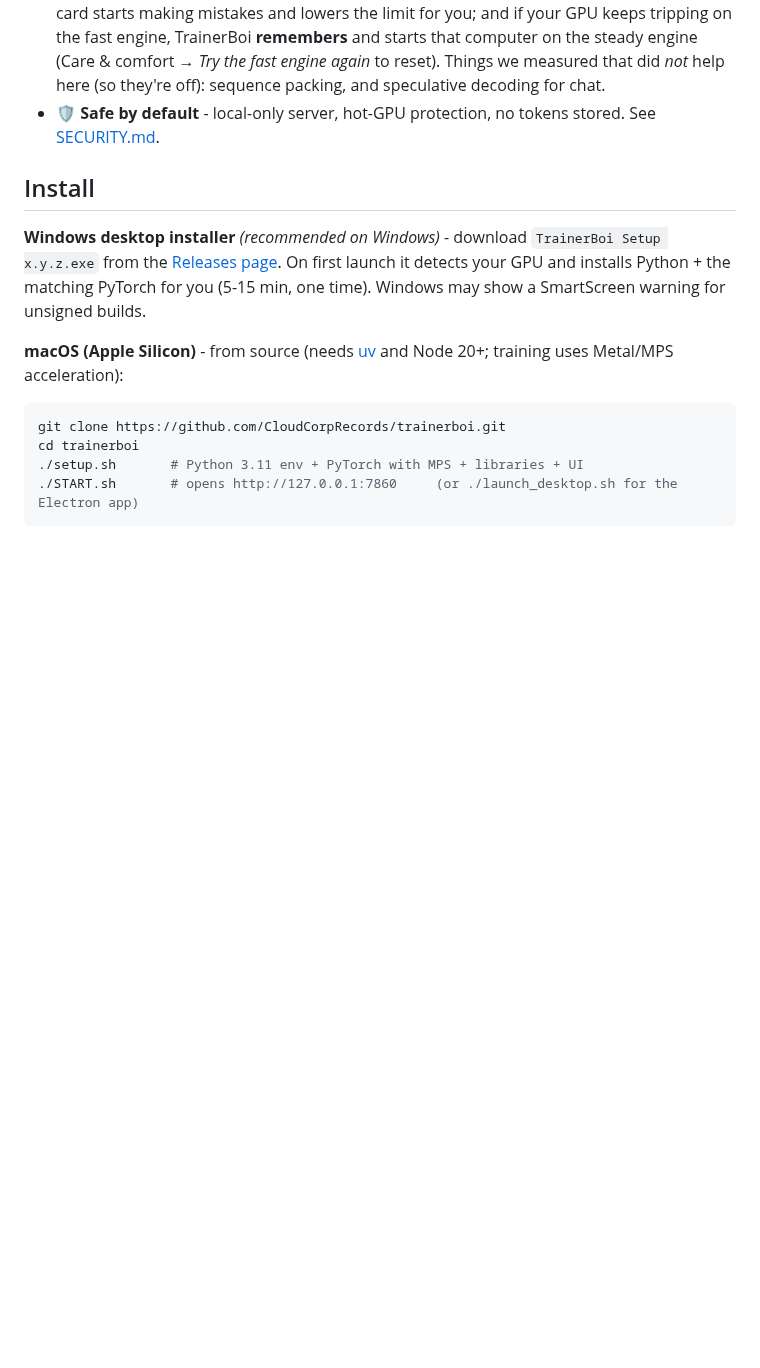
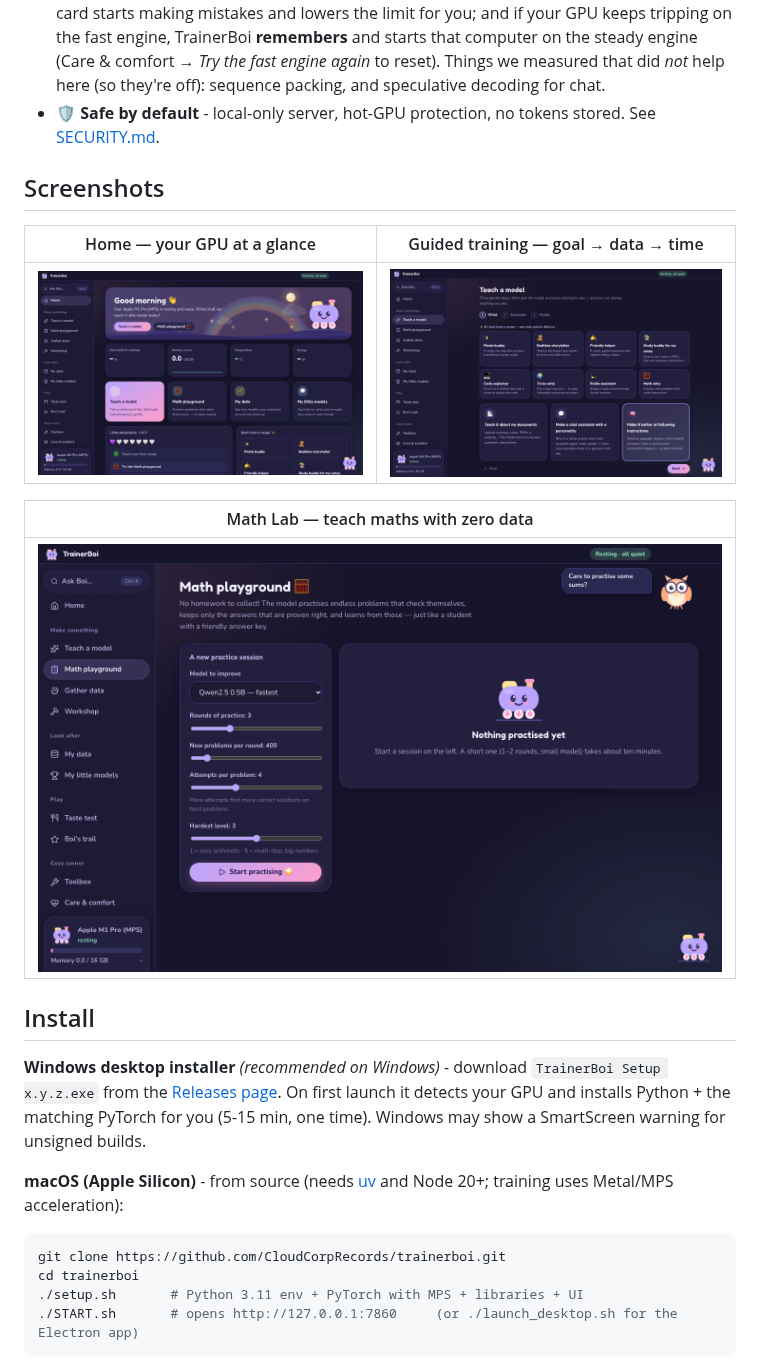
Before and after one commit to CloudCorpRecords/trainerboi, a Markdown page: README.md, the part around one of its changes. GitHub-like rendering; pictures changed too: assets/screenshots/home.png (added), assets/screenshots/math.png (added), assets/screenshots/train.png (added); blank space fills up the shorter version.

```diff
--- a/README.md
+++ b/README.md
@@ -14,6 +40,16 @@ NVIDIA GPU - no code, no cloud, no account. A beginner can get a good result in
 * 🌸 **Calm and cute** - meet Boi, the little train: his eyes follow your mouse, he cheers milestones, blushes when you share, sweats when the GPU is toasty, and hops when you click him (double-click for a spin; the 💤 button lets him nap). A garden grows one flower per model; runs play out as a storybook journey (scenery scrolls past, signposts for each step, a cottage waiting at the end, rain if something goes wrong); Professor Hoot the owl and Biscuit the bunny cheer on maths and data; a sticker book and Boi's closet (hats!) reward real milestones; optional pixie-dust cursor trail; pages glide in and numbers count up. Two themes (night / day), optional little sounds (the bell), gentle words.
 * ⚡ **Fast and sturdy on hot laptops** - small models train in 16-bit with one big batch per step (about 2× faster than 4-bit with accumulation on an RTX 3080 Ti Laptop, same loss; measured with Qwen2.5-0.5B, 640 examples: ~19 examples/s vs ~12). Laptop GPUs can throw random CUDA errors when hot, so every run is supervised: it checkpoints often, waits for the card to cool, resumes, retries with smaller steps after an out-of-memory, and falls back to the slower, steadier engine if needed. A **thermostat** takes tiny rests between steps to hold the GPU just under your limit instead of slamming into it; if the loss ever turns into NaN (a hot GPU computing garbage) training stops at once and rolls back a checkpoint, so a broken model is never saved; the **wellness check** finds the temperature where *your* card starts making mistakes and lowers the limit for you; and if your GPU keeps tripping on the fast engine, TrainerBoi **remembers** and starts that computer on the steady engine (Care & comfort → *Try the fast engine again* to reset). Things we measured that did *not* help here (so they're off): sequence packing, and speculative decoding for chat.
 * 🛡️ **Safe by default** - local-only server, hot-GPU protection, no tokens stored. See [SECURITY.md](SECURITY.md).
+
+## Screenshots
+
+| Home — your GPU at a glance | Guided training — goal → data → time |
+|---|---|
+| ![Home screen](assets/screenshots/home.png) | ![Guided training](assets/screenshots/train.png) |
+
+| Math Lab — teach maths with zero data |
+|---|
+| ![Math Lab](assets/screenshots/math.png) |
 
 ## Install
 
```
Also changed, not shown: other parts of README.md (+29 -3 lines), marketing/launch-kit.md (added, +158 -0 lines), assets/hero.jpg (added), assets/social-card.jpg (added).
